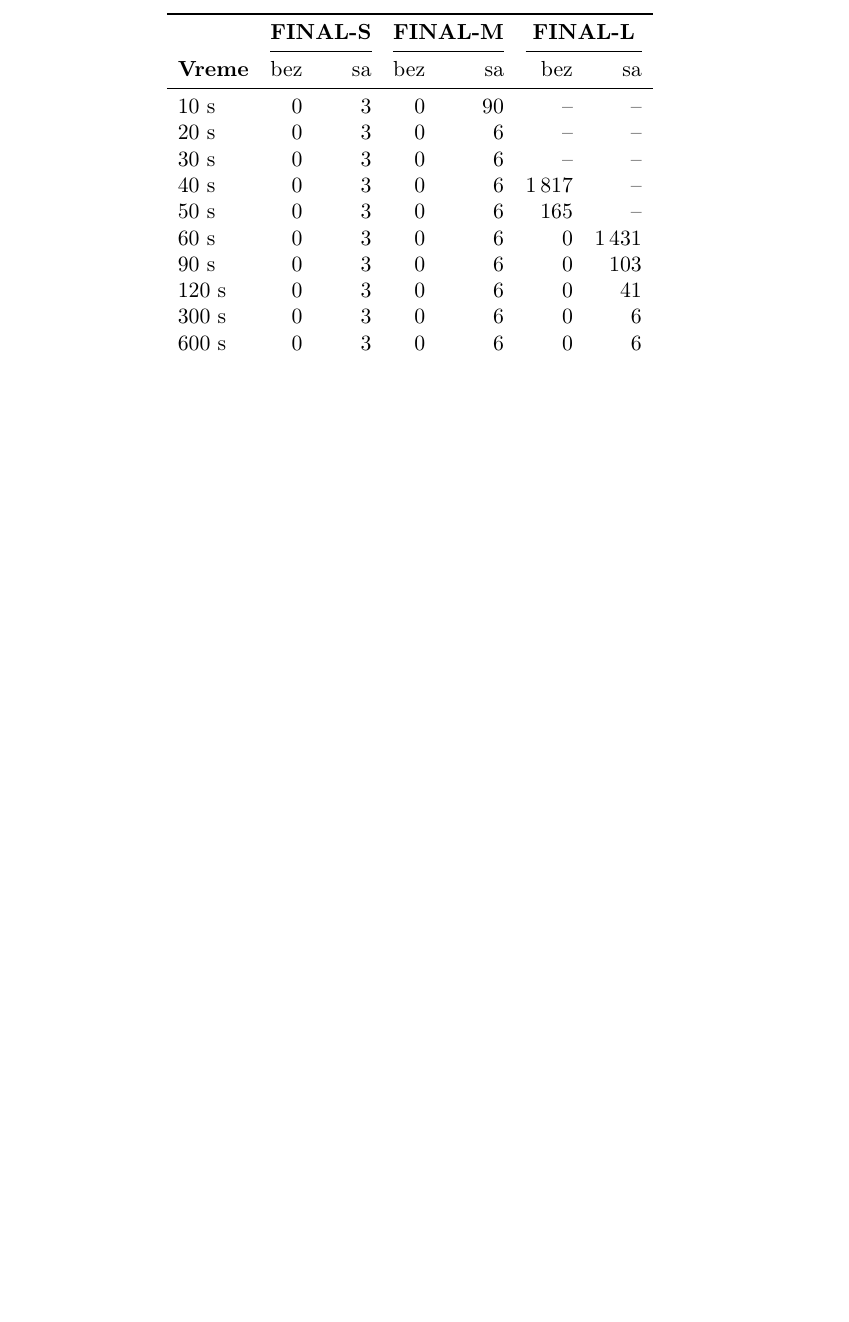
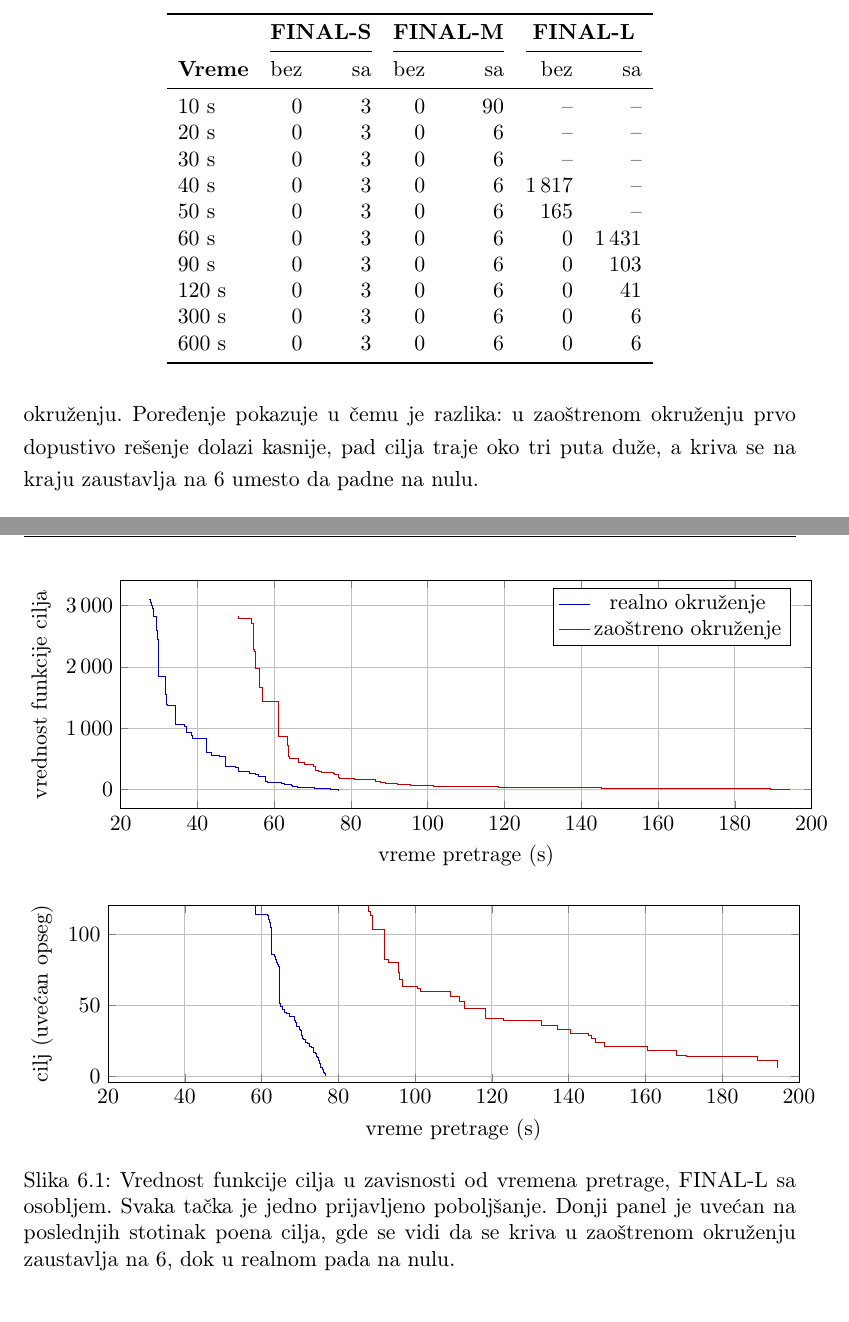
Before and after one commit to dusantrtica/matf-master, a LaTeX book (docs/master.tex): part of page 66 of 74 before the commit and two parts of pages 66 and 67 of 75 after it, the two joined at a grey line, cut so that both start at the same text, the shorter picture padded with empty space. Compiled offline with pdfLaTeX.

Commit message:
dodate tabele za kretanje f-je cilja

```diff
--- a/docs/master.tex
+++ b/docs/master.tex
@@ -20,6 +20,16 @@
 \usepackage{booktabs}
 \usepackage{multirow}
 \usepackage{xcolor}
+\usepackage{pgfplots}
+\pgfplotsset{compat=1.18}
+
+\pgfplotsset{trajplot/.style={
+  width=\linewidth, height=7cm, grid=major,
+  xlabel={vreme pretrage (s)}, ylabel={vrednost funkcije cilja},
+  const plot, mark size=1pt,
+  scaled ticks=false,
+  tick label style={/pgf/number format/use comma,
+                    /pgf/number format/set thousands separator={\,}}}}
 
 \lstset{
   basicstyle=\ttfamily\small,
@@ -2795,3 +2808,63 @@ to pokretanje data je u tabeli \ref{tbl:tight_traj_l}.
+realnom okruženju. Poređenje pokazuje u čemu je razlika:
+u zaoštrenom okruženju prvo dopustivo rešenje dolazi kasnije, pad cilja
+traje oko tri puta duže, a kriva se na kraju zaustavlja na 6 umesto da
+padne na nulu.
+
+\newcommand{\trajRealno}{
+  (27.46,3095) (27.66,3053) (27.96,2999) (28.19,2947) (28.63,2824)
+  (29.26,2592) (29.53,2444) (29.9,1848) (31.36,1838) (31.55,1557)
+  (31.96,1386) (32.21,1380) (34.17,1072) (36.68,1026) (37.21,936)
+  (38.35,880) (38.77,833) (42.26,761) (42.4,612) (42.67,606) (42.99,600)
+  (43.55,555) (45.83,545) (47.16,375) (49.95,367) (50.56,300) (51.77,292)
+  (53.67,270) (55.12,254) (55.81,215) (57.23,214) (57.8,136) (58.35,114)
+  (61.42,113) (61.66,111) (61.89,110) (62.13,108) (62.42,105) (62.54,86)
+  (63.41,84) (63.68,82) (63.97,80) (64.24,79) (64.49,77) (64.67,51)
+  (64.95,49) (65.3,47) (66.01,45) (66.58,44) (67.2,42) (68.57,39)
+  (68.93,38) (69.15,35) (69.86,33) (70.11,32) (70.39,29) (70.7,27)
+  (70.94,26) (71.33,24) (71.94,23) (72.44,21) (72.87,20) (73.49,17)
+  (74.09,16) (74.35,14) (74.61,13) (74.83,11) (75.13,9) (75.34,6)
+  (75.74,5) (76.07,3) (76.35,2) (76.66,0)}
+
+\newcommand{\trajZaostreno}{
+  (50.61,2821) (50.76,2795) (50.95,2791) (54.15,2716) (54.46,2293)
+  (54.82,2258) (55.09,1978) (56.08,1663) (57.05,1431) (61.15,867)
+  (62.09,861) (63.49,724) (63.7,536) (64.07,509) (66.34,445) (67.76,411)
+  (70.09,384) (70.63,322) (70.84,320) (71.53,293) (72.27,287) (75.34,263)
+  (75.67,254) (76.66,202) (77.06,188) (80.96,165) (83.59,162) (86.39,136)
+  (87.6,128) (87.78,125) (87.93,116) (88.46,113) (88.91,103) (92.01,82)
+  (92.92,80) (95.61,73) (95.99,68) (96.78,63) (100.71,62) (101.46,60)
+  (109.18,56) (111.45,53) (112.73,48) (118.43,41) (123.01,39) (133.02,36)
+  (137.02,33) (140.49,30) (145.16,29) (145.83,27) (146.88,24) (149.28,21)
+  (160.57,18) (168.03,15) (170.78,14) (189.3,11) (194.32,6)}
+
+\begin{figure}[ht]
+\centering
+\begin{tikzpicture}
+\begin{axis}[trajplot, height=6cm, legend pos=north east,
+             xmin=20, xmax=200]
+\addplot[color=blue!70!black] coordinates {\trajRealno};
+\addlegendentry{realno okruženje}
+\addplot[color=red!75!black] coordinates {\trajZaostreno};
+\addlegendentry{zaoštreno okruženje}
+\end{axis}
+\end{tikzpicture}
+
+\vspace{1em}
+
+\begin{tikzpicture}
+\begin{axis}[trajplot, height=5cm, xmin=20, xmax=200, ymin=-4, ymax=120,
+             ylabel={cilj (uvećan opseg)}]
+\addplot[color=blue!70!black] coordinates {\trajRealno};
+\addplot[color=red!75!black] coordinates {\trajZaostreno};
+\end{axis}
+\end{tikzpicture}
+\caption{Vrednost funkcije cilja u zavisnosti od vremena pretrage,
+FINAL-L sa osobljem. Svaka tačka je jedno prijavljeno poboljšanje. Donji
+panel je uvećan na poslednjih stotinak poena cilja, gde se vidi da se
+kriva u zaoštrenom okruženju zaustavlja na 6, dok u realnom pada na
+nulu.}
+\label{fig:traj_l}
+\end{figure}
 
 \begin{table}[ht]
 \centering
```
Also changed, not shown: docs/master.tex (9 more changed lines), 2 other files.
